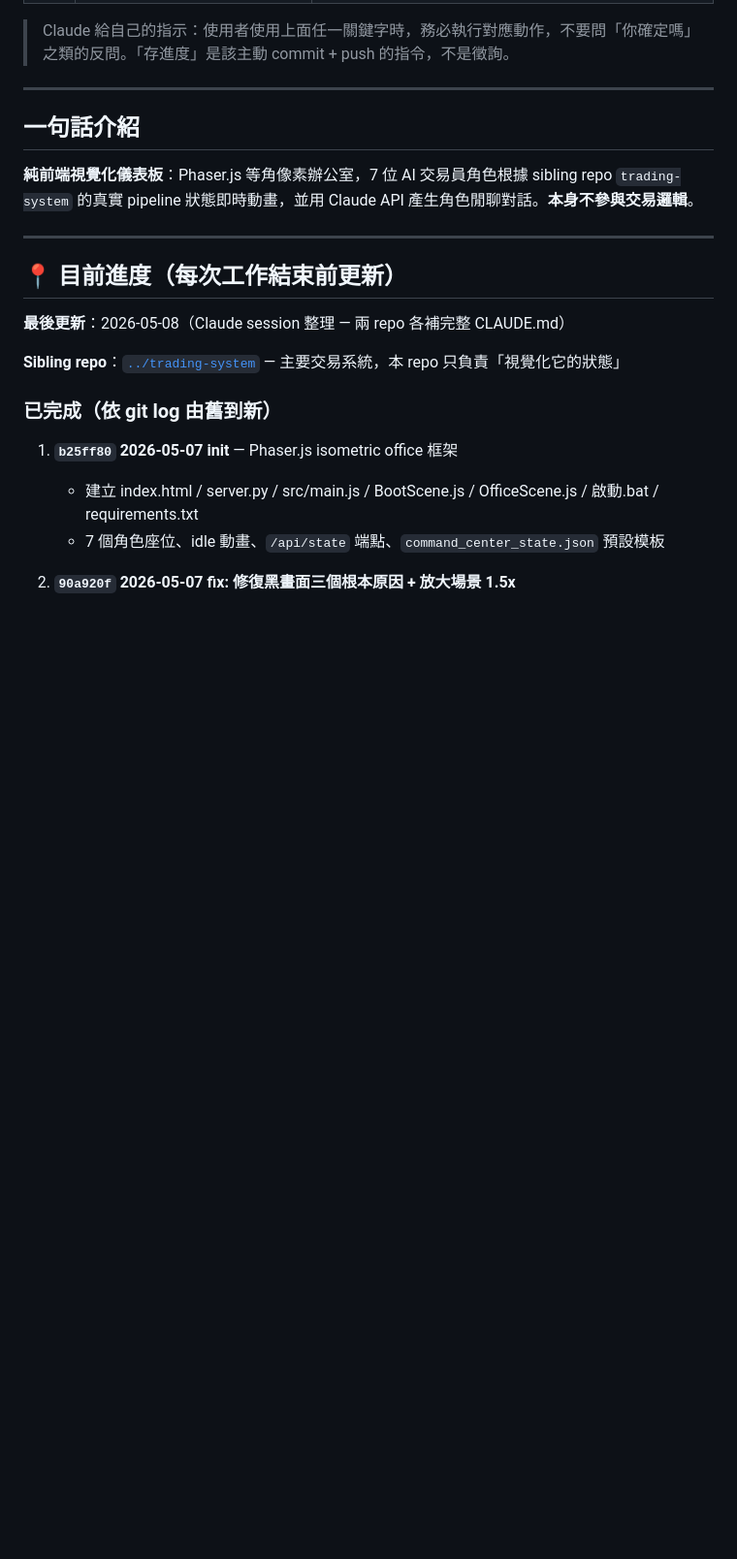
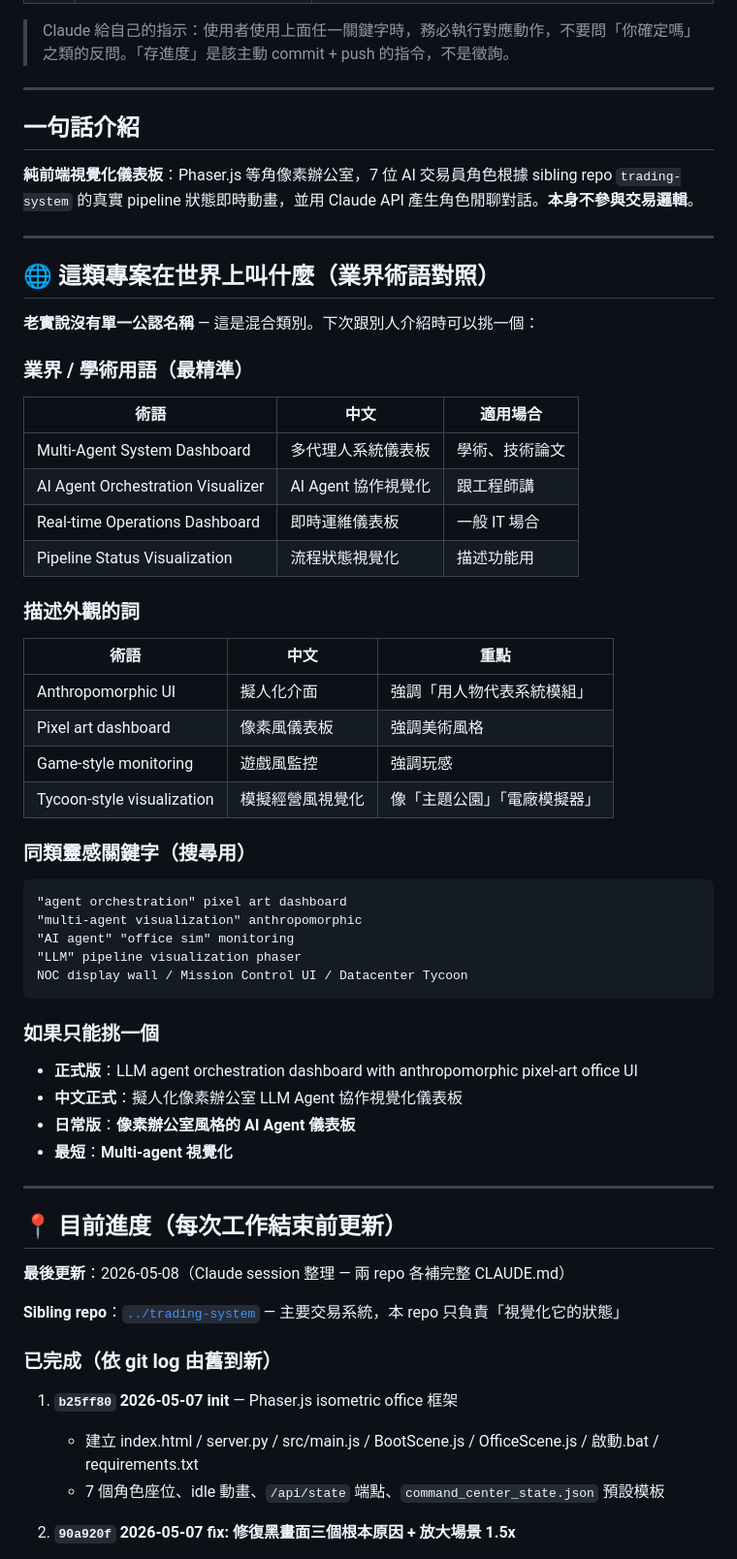
Before and after one commit to zonghan0816/trading-command-center, a Markdown page: CLAUDE.md, the part around the change. Shown at 97% size. Drawn GitHub-style; blank space fills up the shorter version.

Commit message:
docs(CLAUDE.md): 加入業界術語對照表（這類專案在世界上叫什麼）

````diff
--- a/CLAUDE.md
+++ b/CLAUDE.md
@@ -19,6 +19,43 @@
 ## 一句話介紹
 
 **純前端視覺化儀表板**：Phaser.js 等角像素辦公室，7 位 AI 交易員角色根據 sibling repo `trading-system` 的真實 pipeline 狀態即時動畫，並用 Claude API 產生角色閒聊對話。**本身不參與交易邏輯**。
+
+---
+
+## 🌐 這類專案在世界上叫什麼（業界術語對照）
+
+**老實說沒有單一公認名稱** — 這是混合類別。下次跟別人介紹時可以挑一個：
+
+### 業界 / 學術用語（最精準）
+| 術語 | 中文 | 適用場合 |
+|---|---|---|
+| Multi-Agent System Dashboard | 多代理人系統儀表板 | 學術、技術論文 |
+| AI Agent Orchestration Visualizer | AI Agent 協作視覺化 | 跟工程師講 |
+| Real-time Operations Dashboard | 即時運維儀表板 | 一般 IT 場合 |
+| Pipeline Status Visualization | 流程狀態視覺化 | 描述功能用 |
+
+### 描述外觀的詞
+| 術語 | 中文 | 重點 |
+|---|---|---|
+| Anthropomorphic UI | 擬人化介面 | 強調「用人物代表系統模組」 |
+| Pixel art dashboard | 像素風儀表板 | 強調美術風格 |
+| Game-style monitoring | 遊戲風監控 | 強調玩感 |
+| Tycoon-style visualization | 模擬經營風視覺化 | 像「主題公園」「電廠模擬器」 |
+
+### 同類靈感關鍵字（搜尋用）
+```
+"agent orchestration" pixel art dashboard
+"multi-agent visualization" anthropomorphic
+"AI agent" "office sim" monitoring
+"LLM" pipeline visualization phaser
+NOC display wall / Mission Control UI / Datacenter Tycoon
+```
+
+### 如果只能挑一個
+- **正式版**：LLM agent orchestration dashboard with anthropomorphic pixel-art office UI
+- **中文正式**：擬人化像素辦公室 LLM Agent 協作視覺化儀表板
+- **日常版**：**像素辦公室風格的 AI Agent 儀表板**
+- **最短**：**Multi-agent 視覺化**
 
 ---
 
````
